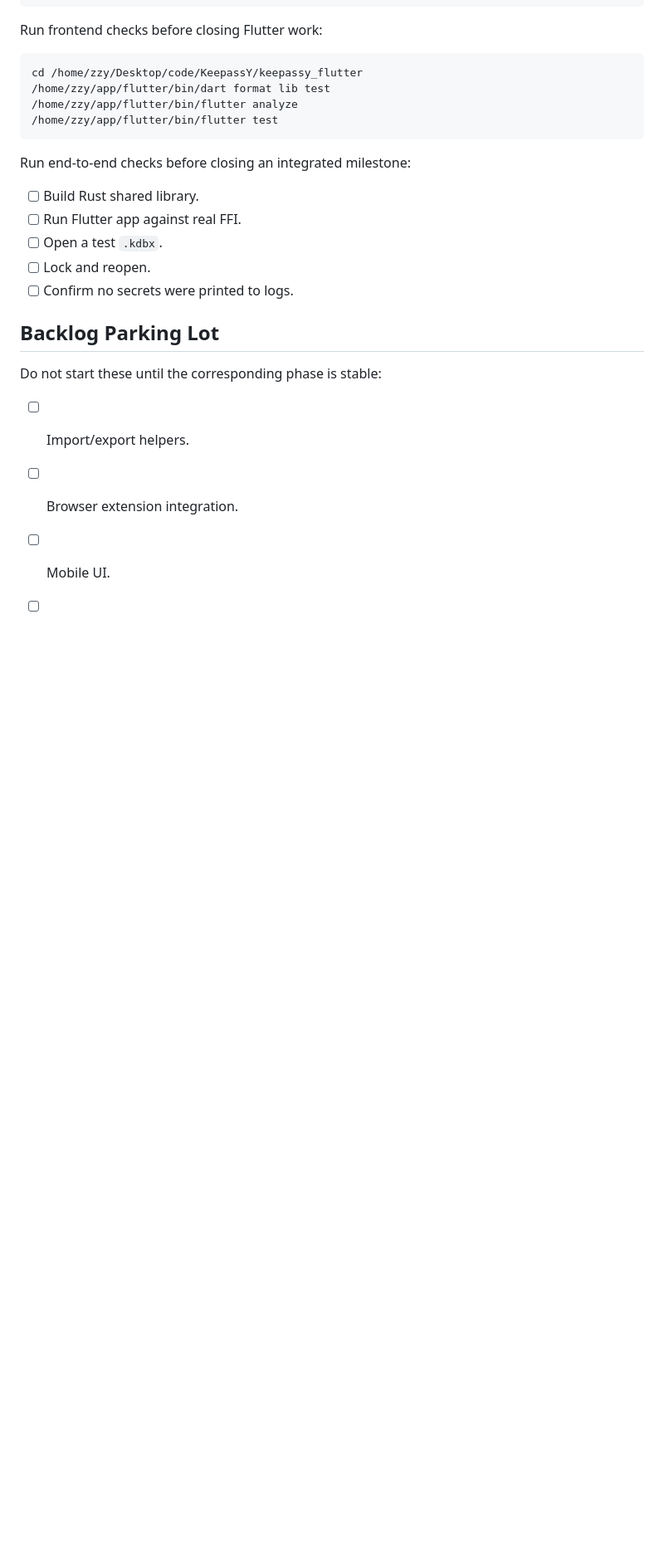
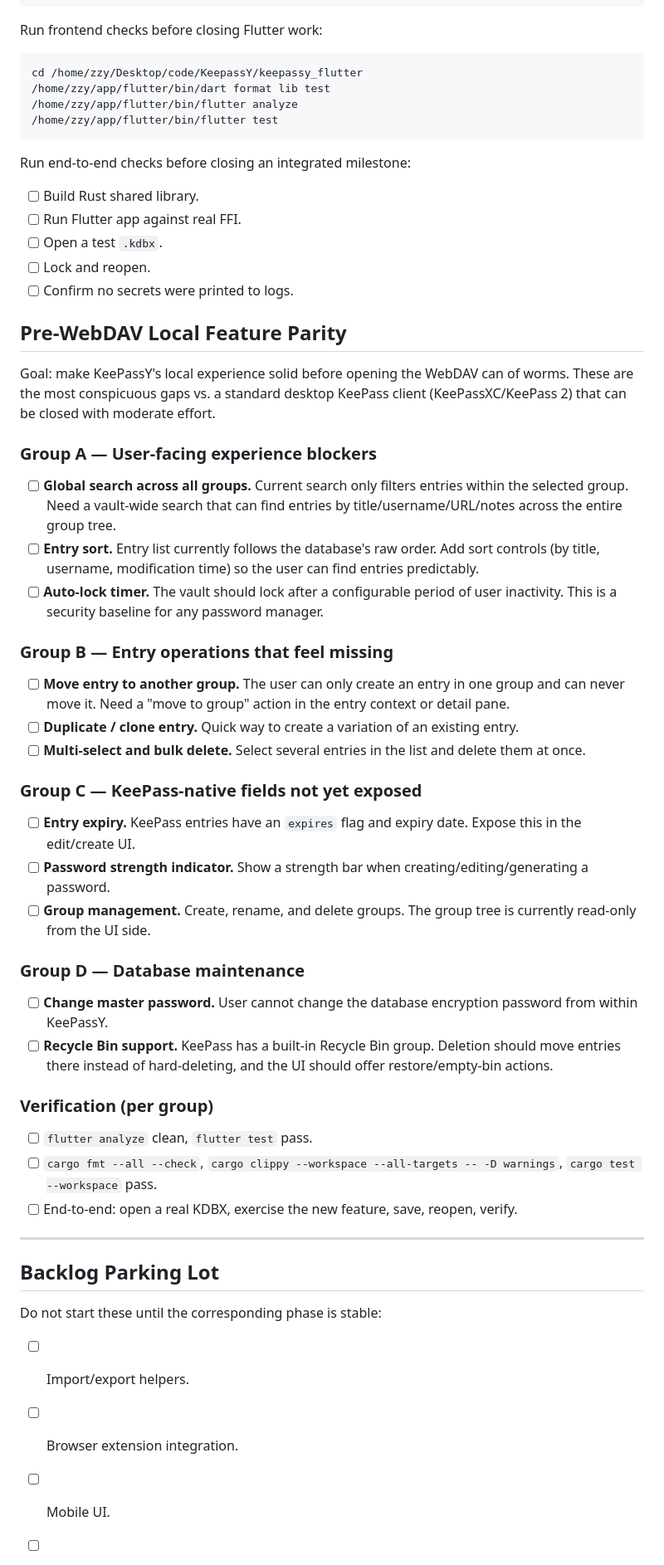
Before and after one commit to ZeyuZuo/keepassy, a Markdown page: docs/todo.md, the part around one of its changes. Shown at 83% size. Rendered like a GitHub page; blank space fills up the shorter version.

Commit message:
docs: add Pre-WebDAV Local Feature Parity checklist to project TODO
12 tasks across 4 groups: UX blockers (global search, sort, auto-lock),
entry operations (move, duplicate, bulk delete), KeePass-native fields
(expiry, password strength, group management), and database maintenance
(change password, recycle bin).

Co-Authored-By: Claude Opus 4.7 <noreply@anthropic.com>

```diff
--- a/docs/todo.md
+++ b/docs/todo.md
@@ -510,6 +510,60 @@ Run end-to-end checks before closing an integrated milestone:
 - [ ] Lock and reopen.
 - [ ] Confirm no secrets were printed to logs.
 
+## Pre-WebDAV Local Feature Parity
+
+Goal: make KeePassY's local experience solid before opening the WebDAV
+can of worms. These are the most conspicuous gaps vs. a standard
+desktop KeePass client (KeePassXC/KeePass 2) that can be closed with
+moderate effort.
+
+### Group A — User-facing experience blockers
+
+- [ ] **Global search across all groups.** Current search only filters
+  entries within the selected group. Need a vault-wide search that can
+  find entries by title/username/URL/notes across the entire group tree.
+- [ ] **Entry sort.** Entry list currently follows the database's raw
+  order. Add sort controls (by title, username, modification time)
+  so the user can find entries predictably.
+- [ ] **Auto-lock timer.** The vault should lock after a configurable
+  period of user inactivity. This is a security baseline for any
+  password manager.
+
+### Group B — Entry operations that feel missing
+
+- [ ] **Move entry to another group.** The user can only create an
+  entry in one group and can never move it. Need a "move to group"
+  action in the entry context or detail pane.
+- [ ] **Duplicate / clone entry.** Quick way to create a variation of
+  an existing entry.
+- [ ] **Multi-select and bulk delete.** Select several entries in the
+  list and delete them at once.
+
+### Group C — KeePass-native fields not yet exposed
+
+- [ ] **Entry expiry.** KeePass entries have an `expires` flag and
+  expiry date. Expose this in the edit/create UI.
+- [ ] **Password strength indicator.** Show a strength bar when
+  creating/editing/generating a password.
+- [ ] **Group management.** Create, rename, and delete groups. The
+  group tree is currently read-only from the UI side.
+
+### Group D — Database maintenance
+
+- [ ] **Change master password.** User cannot change the database
+  encryption password from within KeePassY.
+- [ ] **Recycle Bin support.** KeePass has a built-in Recycle Bin
+  group. Deletion should move entries there instead of hard-deleting,
+  and the UI should offer restore/empty-bin actions.
+
+### Verification (per group)
+
+- [ ] `flutter analyze` clean, `flutter test` pass.
+- [ ] `cargo fmt --all --check`, `cargo clippy --workspace --all-targets -- -D warnings`, `cargo test --workspace` pass.
+- [ ] End-to-end: open a real KDBX, exercise the new feature, save, reopen, verify.
+
+---
+
 ## Backlog Parking Lot
 
 Do not start these until the corresponding phase is stable:
```
Also changed, not shown: other parts of docs/todo.md (+5 -0 lines), docs/project-roadmap.md (+11 -0 lines).
